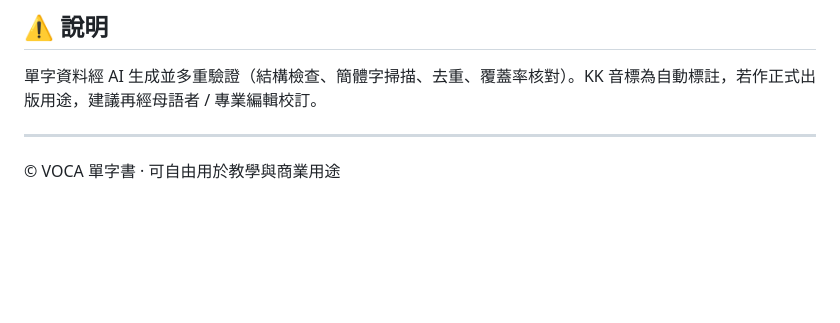
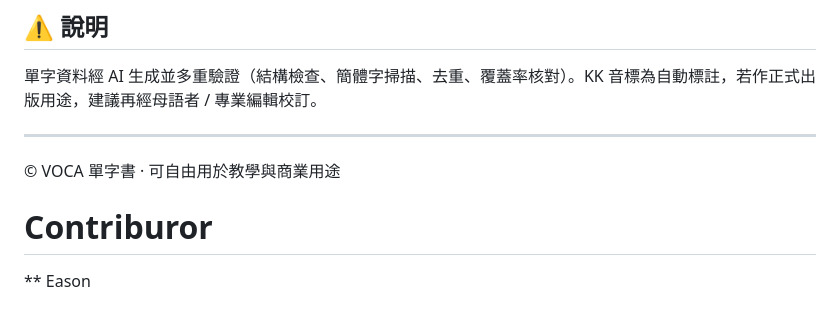
Before and after one commit to job159/VocabularyBook, a Markdown page: README.md, the part around the change. GitHub-like rendering; blank space fills up the shorter version.

Commit message:
contriburor

```diff
--- a/README.md
+++ b/README.md
@@ -116,3 +116,5 @@ python -m http.server 8777
 ---
 
 © VOCA 單字書 · 可自由用於教學與商業用途
+# Contriburor
+** Eason
```
